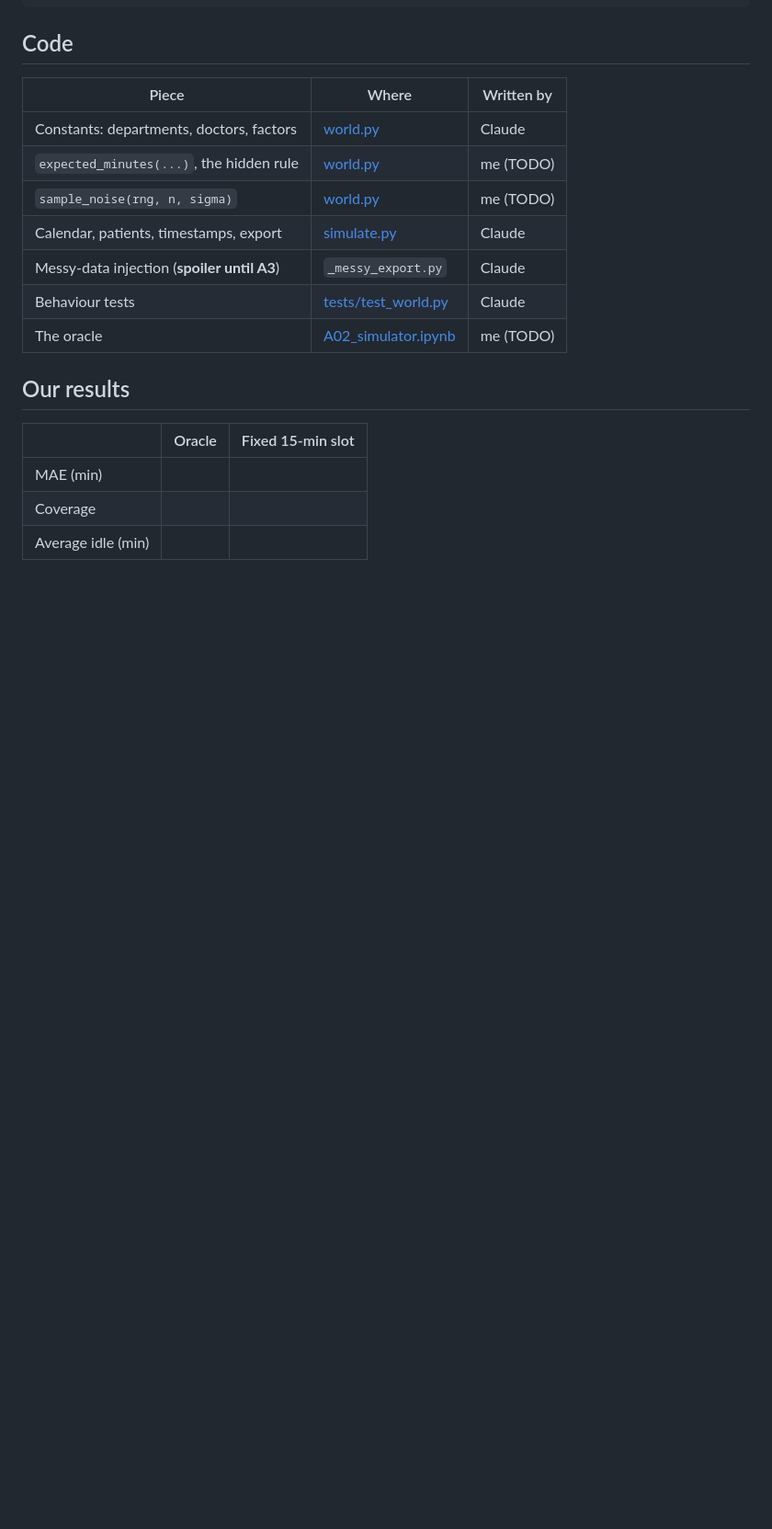
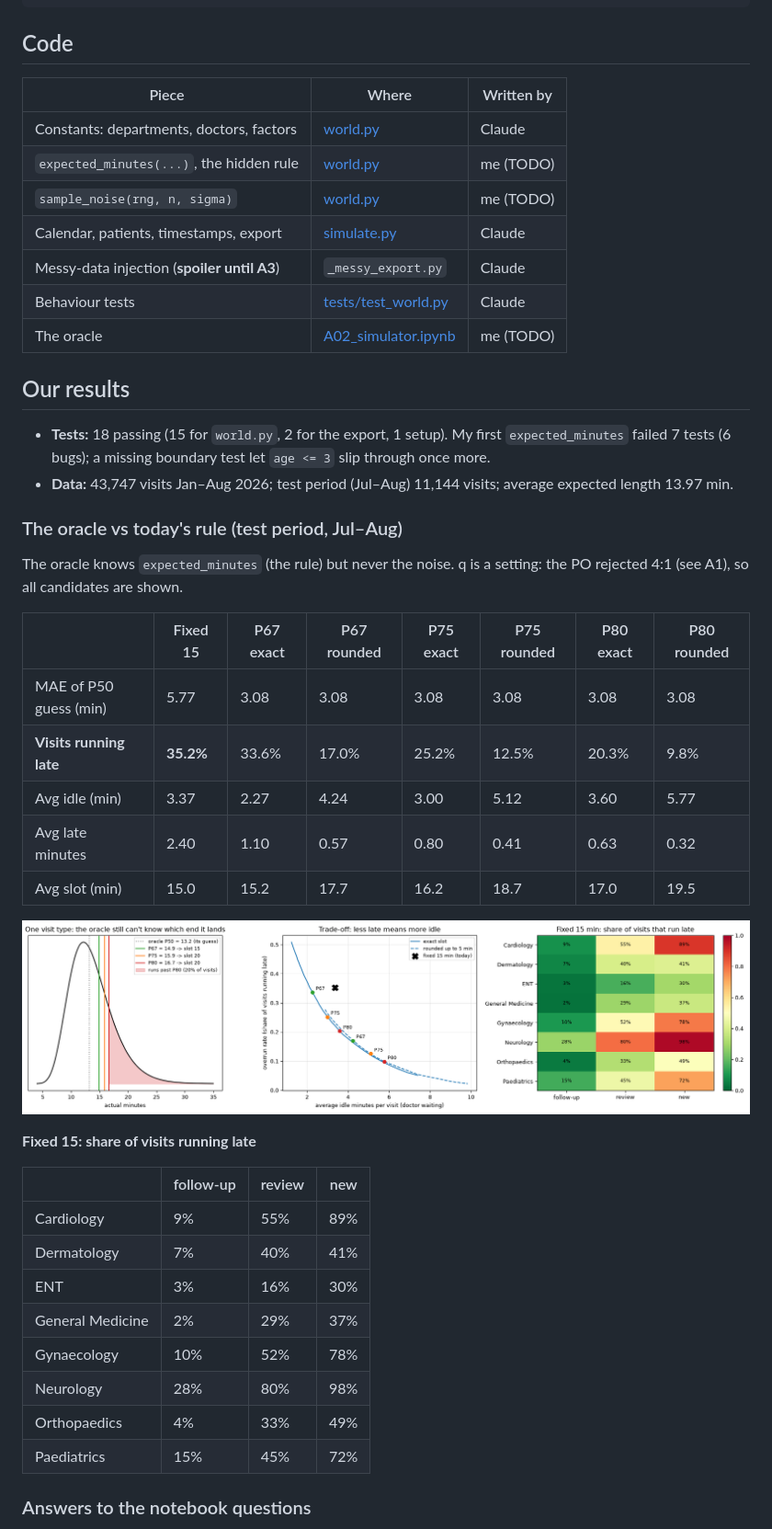
Before and after one commit to rocksolid911/slot-pred-using-lightGBM-XGBoost, a Markdown page: notes/A02-simulator.md, the part around the change printed below. Shown: that part at 92% size. Rendered like a GitHub page; pictures changed too: notes/img/a02_oracle.png (added); blank space fills up the shorter version.

Commit message:
A2: oracle results for each candidate quantile, answers, trade-off graphs

```diff
--- a/notes/A02-simulator.md
+++ b/notes/A02-simulator.md
@@ -235,10 +235,35 @@ P80      = 13.7 × 1.217          = 16.7 min   ->  20-min slot
 | The oracle | [A02_simulator.ipynb](../notebooks/A02_simulator.ipynb) | me (TODO) |
 
 ## Our results
-<!-- To fill in after the notebook: tests passing, number of visits, oracle vs fixed 15-min slot. -->
+- **Tests:** 18 passing (15 for `world.py`, 2 for the export, 1 setup). My first `expected_minutes` failed 7 tests (6 bugs); a missing boundary test let `age <= 3` slip through once more.
+- **Data:** 43,747 visits Jan–Aug 2026; test period (Jul–Aug) 11,144 visits; average expected length 13.97 min.
 
-| | Oracle | Fixed 15-min slot |
-|---|---|---|
-| MAE (min) | | |
-| Coverage | | |
-| Average idle (min) | | |
+### The oracle vs today's rule (test period, Jul–Aug)
+
+The oracle knows `expected_minutes` (the rule) but never the noise. q is a setting: the PO rejected 4:1 (see A1), so all candidates are shown.
+
+| | Fixed 15 | P67 exact | P67 rounded | P75 exact | P75 rounded | P80 exact | P80 rounded |
+|---|---|---|---|---|---|---|---|
+| MAE of P50 guess (min) | 5.77 | 3.08 | 3.08 | 3.08 | 3.08 | 3.08 | 3.08 |
+| **Visits running late** | **35.2%** | 33.6% | 17.0% | 25.2% | 12.5% | 20.3% | 9.8% |
+| Avg idle (min) | 3.37 | 2.27 | 4.24 | 3.00 | 5.12 | 3.60 | 5.77 |
+| Avg late minutes | 2.40 | 1.10 | 0.57 | 0.80 | 0.41 | 0.63 | 0.32 |
+| Avg slot (min) | 15.0 | 15.2 | 17.7 | 16.2 | 18.7 | 17.0 | 19.5 |
+
+![(a) one visit's outcomes and the slot each quantile books; (b) late vs idle trade-off for every q; (c) who the fixed 15-minute slot hurts](img/a02_oracle.png)
+
+**Fixed 15: share of visits running late**
+
+| | follow-up | review | new |
+|---|---|---|---|
+| Cardiology | 9% | 55% | 89% |
+| Dermatology | 7% | 40% | 41% |
+| ENT | 3% | 16% | 30% |
+| General Medicine | 2% | 29% | 37% |
+| Gynaecology | 10% | 52% | 78% |
+| Neurology | 28% | 80% | 98% |
+| Orthopaedics | 4% | 33% | 49% |
+| Paediatrics | 15% | 45% | 72% |
+
+### Answers to the notebook questions
+
```
Also changed, not shown: other parts of notes/A02-simulator.md (+27 -0 lines), notes/FORMULAS.md (+3 -0 lines), 1 other file.
